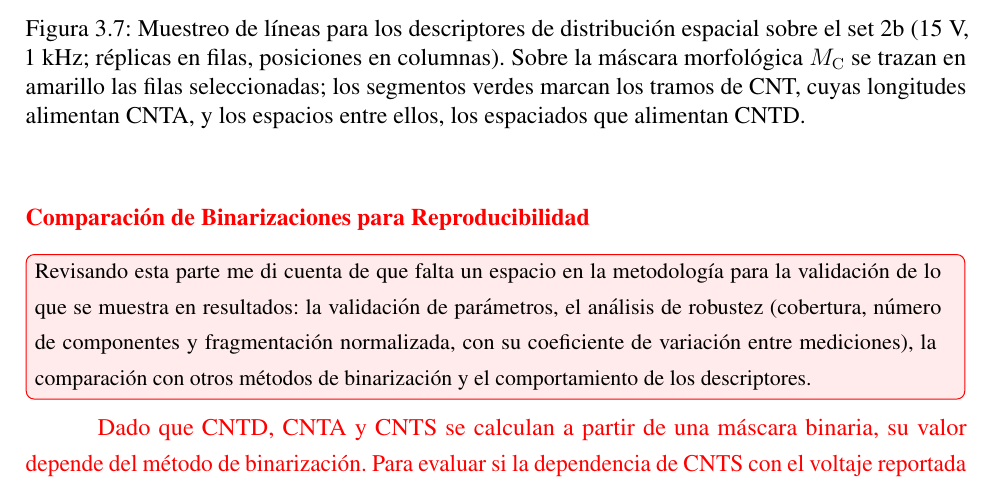
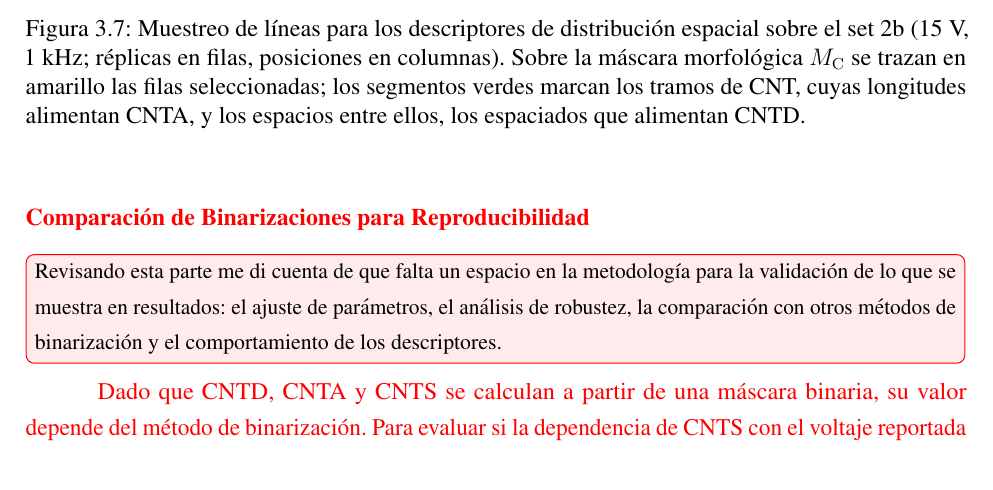
Before and after one commit to Sergio-Colmenares/Tesis, a LaTeX thesis (documento/main.tex, which reads documento/capitulos/03_metodologia.tex): part of page 48 of 96, cut so that both start at the same text. Compiled offline with pdfLaTeX.

Commit message:
Nota de validación simplificada
Co-Authored-By: Claude Opus 5.5 <noreply@anthropic.com>
Claude-Session: https://claude.ai/code/session_016ZWjRff9syV3PPc1qfyYwV

```diff
--- a/documento/capitulos/03_metodologia.tex
+++ b/documento/capitulos/03_metodologia.tex
@@ -463,7 +463,7 @@ Valores altos indican una aglomeración alta de CNTs respecto a la uniformidad d
 \begingroup\color{red}
 \subsubsection{Comparación de Binarizaciones para Reproducibilidad}
 \label{sec:met_reproducibilidad}
-\comentario{Revisando esta parte me di cuenta de que falta un espacio en la metodología para la validación de lo que se muestra en resultados: la validación de parámetros, el análisis de robustez (cobertura, número de componentes y fragmentación normalizada, con su coeficiente de variación entre mediciones), la comparación con otros métodos de binarización y el comportamiento de los descriptores.}
+\comentario{Revisando esta parte me di cuenta de que falta un espacio en la metodología para la validación de lo que se muestra en resultados: el ajuste de parámetros, el análisis de robustez, la comparación con otros métodos de binarización y el comportamiento de los descriptores.}
 
 Dado que CNTD, CNTA y CNTS se calculan a partir de una máscara binaria, su valor depende del método de binarización. Para evaluar si la dependencia de CNTS con el voltaje reportada en [4] se reproduce sobre este conjunto de datos, y si dicha reproducción depende del procesamiento propio, los tres descriptores se recalculan sobre las mismas mediciones con tres máscaras distintas. El procedimiento de cálculo de los descriptores y las 100 filas seleccionadas (misma semilla) son idénticos en los tres casos, de modo que la máscara es la única variable:
 
```
Also changed, not shown: 1 other file.
